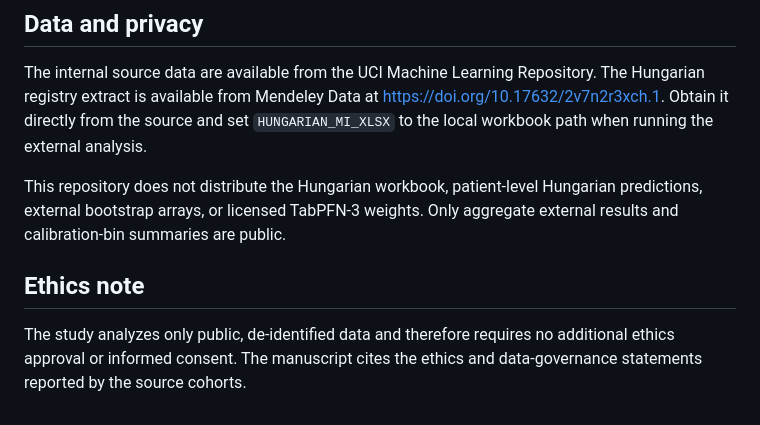
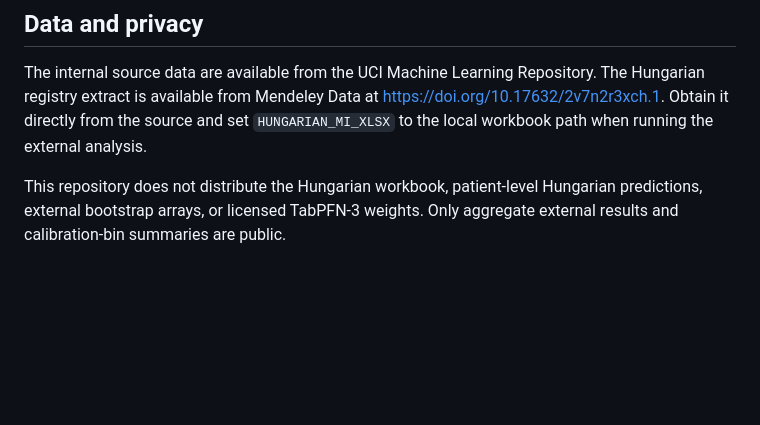
Before and after one commit to liaorunqing/CoMLC-MI, a Markdown page: README.md, the part around the change. GitHub-like rendering; blank space fills up the shorter version.

Commit message:
Remove ethics note from public README

```diff
--- a/README.md
+++ b/README.md
@@ -85,9 +85,3 @@ analysis.
 This repository does not distribute the Hungarian workbook, patient-level
 Hungarian predictions, external bootstrap arrays, or licensed TabPFN-3 weights.
 Only aggregate external results and calibration-bin summaries are public.
-
-## Ethics note
-
-The study analyzes only public, de-identified data and therefore requires no
-additional ethics approval or informed consent. The manuscript cites the ethics
-and data-governance statements reported by the source cohorts.
```
